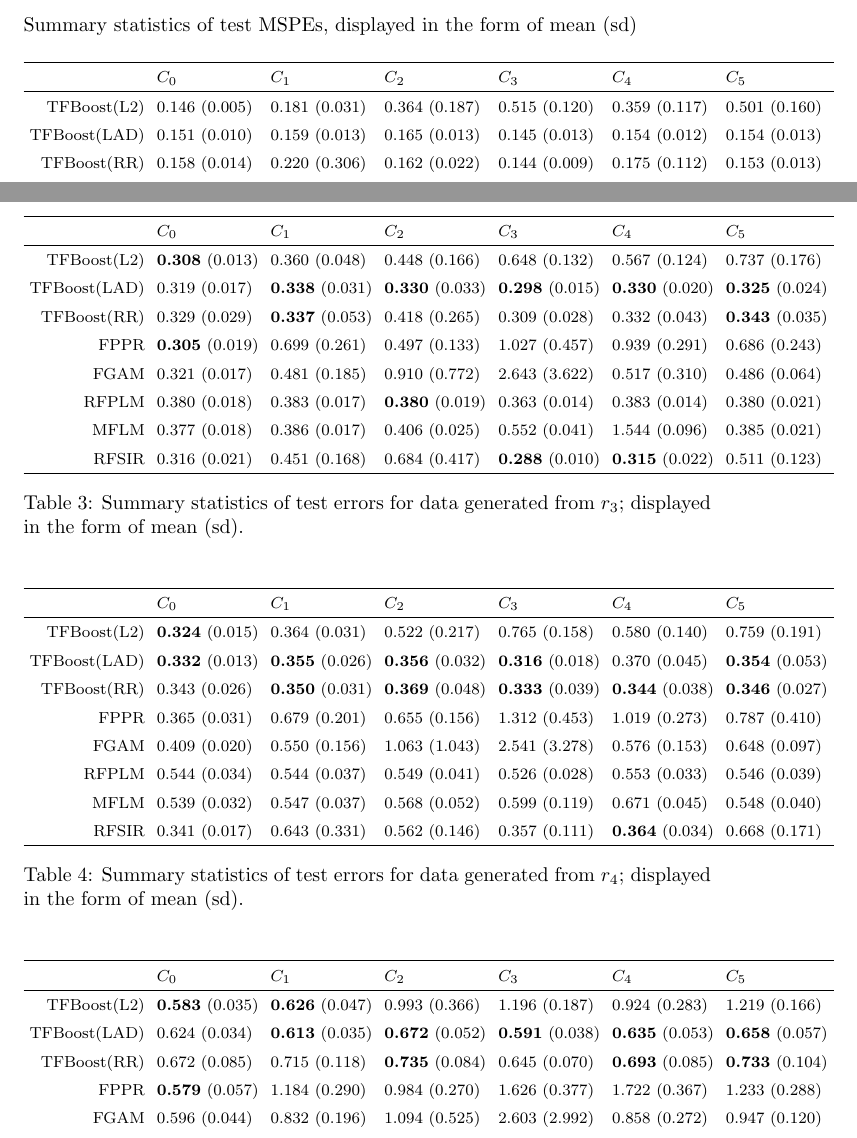
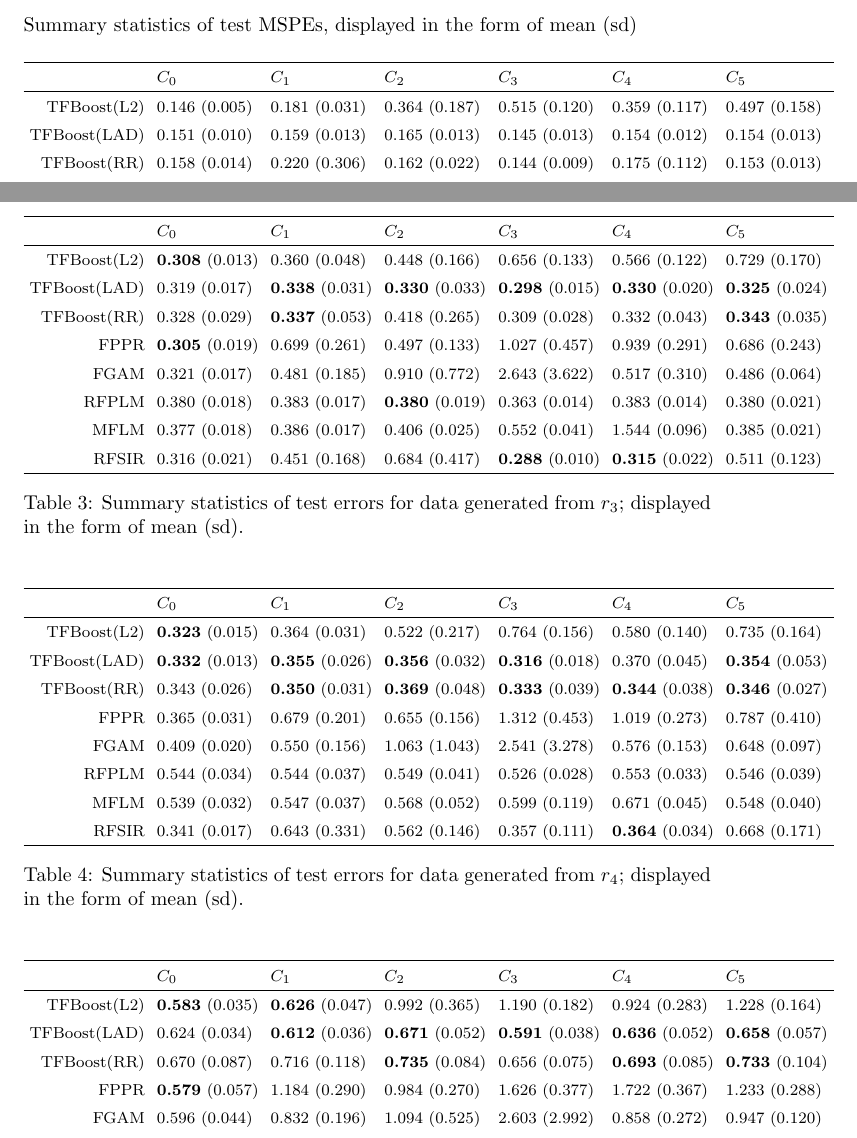
Before and after one commit to xmengju/RTFBoost, a LaTeX document (Writing/Report_2/main.tex, which reads Writing/Report_2/appendix.tex): two parts of pages 14 and 15 of 17, joined at a grey line, cut so that both start at the same text. Compiled offline with pdfLaTeX.

Commit message:
update tables

```diff
--- a/Writing/Report_2/appendix.tex
+++ b/Writing/Report_2/appendix.tex
@@ -10,7 +10,7 @@
   \hline
  & $C_0$ & $C_1$ & $C_2$ & $C_3$ & $C_4$ & $C_5$ \\
   \hline
-TFBoost(L2) & 0.146 (0.005) & 0.181 (0.031) & 0.364 (0.187) & 0.515 (0.120) & 0.359 (0.117) & 0.501 (0.160) \\
+TFBoost(L2) & 0.146 (0.005) & 0.181 (0.031) & 0.364 (0.187) & 0.515 (0.120) & 0.359 (0.117) & 0.497 (0.158) \\
   TFBoost(LAD) & 0.151 (0.010) & 0.159 (0.013) & 0.165 (0.013) & 0.145 (0.013) & 0.154 (0.012) & 0.154 (0.013) \\
   TFBoost(RR) & 0.158 (0.014) & 0.220 (0.306) & 0.162 (0.022) & 0.144 (0.009) & 0.175 (0.112) & 0.153 (0.013) \\
   FPPR & 0.137 (0.006) & 0.362 (0.202) & 0.301 (0.117) & 0.900 (0.767) & 0.682 (0.330) & 0.452 (0.276) \\
@@ -52,9 +52,9 @@ TFBoost(L2) & \textbf{0.183} (0.010) & 0.267 (0.066) & 0.253 (0.059) & 0.467 (0.
   \hline
  & $C_0$ & $C_1$ & $C_2$ & $C_3$ & $C_4$ & $C_5$ \\
   \hline
-TFBoost(L2) & \textbf{0.308} (0.013) & 0.360 (0.048) & 0.448 (0.166) & 0.648 (0.132) & 0.567 (0.124) & 0.737 (0.176) \\
+TFBoost(L2) & \textbf{0.308} (0.013) & 0.360 (0.048) & 0.448 (0.166) & 0.656 (0.133) & 0.566 (0.122) & 0.729 (0.170) \\
   TFBoost(LAD) & 0.319 (0.017) & \textbf{0.338} (0.031) & \textbf{0.330} (0.033) & \textbf{0.298} (0.015) & \textbf{0.330} (0.020) & \textbf{0.325} (0.024) \\
-  TFBoost(RR) & 0.329 (0.029) & \textbf{0.337} (0.053) & 0.418 (0.265) & 0.309 (0.028) & 0.332 (0.043) & \textbf{0.343} (0.035) \\
+  TFBoost(RR) & 0.328 (0.029) & \textbf{0.337} (0.053) & 0.418 (0.265) & 0.309 (0.028) & 0.332 (0.043) & \textbf{0.343} (0.035) \\
   FPPR & \textbf{0.305} (0.019) & 0.699 (0.261) & 0.497 (0.133) & 1.027 (0.457) & 0.939 (0.291) & 0.686 (0.243) \\
   FGAM & 0.321 (0.017) & 0.481 (0.185) & 0.910 (0.772) & 2.643 (3.622) & 0.517 (0.310) & 0.486 (0.064) \\
   RFPLM & 0.380 (0.018) & 0.383 (0.017) & \textbf{0.380} (0.019) & 0.363 (0.014) & 0.383 (0.014) & 0.380 (0.021) \\
@@ -73,7 +73,7 @@ TFBoost(L2) & \textbf{0.308} (0.013) & 0.360 (0.048) & 0.448 (0.166) & 0.648 (0.
   \hline
  & $C_0$ & $C_1$ & $C_2$ & $C_3$ & $C_4$ & $C_5$ \\
   \hline
-TFBoost(L2) & \textbf{0.324} (0.015) & 0.364 (0.031) & 0.522 (0.217) & 0.765 (0.158) & 0.580 (0.140) & 0.759 (0.191) \\
+TFBoost(L2) & \textbf{0.323} (0.015) & 0.364 (0.031) & 0.522 (0.217) & 0.764 (0.156) & 0.580 (0.140) & 0.735 (0.164) \\
   TFBoost(LAD) & \textbf{0.332} (0.013) & \textbf{0.355} (0.026) & \textbf{0.356} (0.032) & \textbf{0.316} (0.018) & 0.370 (0.045) & \textbf{0.354} (0.053) \\
   TFBoost(RR) & 0.343 (0.026) & \textbf{0.350} (0.031) & \textbf{0.369} (0.048) & \textbf{0.333} (0.039) & \textbf{0.344} (0.038) & \textbf{0.346} (0.027) \\
   FPPR & 0.365 (0.031) & 0.679 (0.201) & 0.655 (0.156) & 1.312 (0.453) & 1.019 (0.273) & 0.787 (0.410) \\
@@ -94,9 +94,9 @@ TFBoost(L2) & \textbf{0.324} (0.015) & 0.364 (0.031) & 0.522 (0.217) & 0.765 (0.
   \hline
  & $C_0$ & $C_1$ & $C_2$ & $C_3$ & $C_4$ & $C_5$ \\
   \hline
-TFBoost(L2) & \textbf{0.583} (0.035) & \textbf{0.626} (0.047) & 0.993 (0.366) & 1.196 (0.187) & 0.924 (0.283) & 1.219 (0.166) \\
-  TFBoost(LAD) & 0.624 (0.034) & \textbf{0.613} (0.035) & \textbf{0.672} (0.052) & \textbf{0.591} (0.038) & \textbf{0.635} (0.053) & \textbf{0.658} (0.057) \\
-  TFBoost(RR) & 0.672 (0.085) & 0.715 (0.118) & \textbf{0.735} (0.084) & 0.645 (0.070) & \textbf{0.693} (0.085) & \textbf{0.733} (0.104) \\
+TFBoost(L2) & \textbf{0.583} (0.035) & \textbf{0.626} (0.047) & 0.992 (0.365) & 1.190 (0.182) & 0.924 (0.283) & 1.228 (0.164) \\
+  TFBoost(LAD) & 0.624 (0.034) & \textbf{0.612} (0.036) & \textbf{0.671} (0.052) & \textbf{0.591} (0.038) & \textbf{0.636} (0.052) & \textbf{0.658} (0.057) \\
+  TFBoost(RR) & 0.670 (0.087) & 0.716 (0.118) & \textbf{0.735} (0.084) & 0.656 (0.075) & \textbf{0.693} (0.085) & \textbf{0.733} (0.104) \\
   FPPR & \textbf{0.579} (0.057) & 1.184 (0.290) & 0.984 (0.270) & 1.626 (0.377) & 1.722 (0.367) & 1.233 (0.288) \\
   FGAM & 0.596 (0.044) & 0.832 (0.196) & 1.094 (0.525) & 2.603 (2.992) & 0.858 (0.272) & 0.947 (0.120) \\
   RFPLM & 0.891 (0.053) & 0.871 (0.053) & 0.895 (0.050) & 0.852 (0.040) & 0.887 (0.038) & 0.888 (0.054) \\
```
Also changed, not shown: Writing/Report_2/main.pdf, Writing/Report_2/appendix.tex (10 more changed lines).
